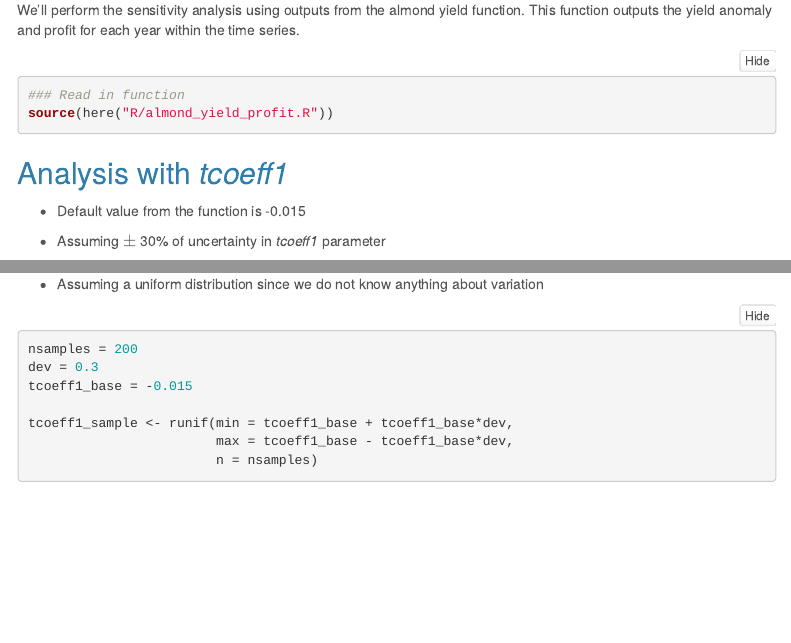
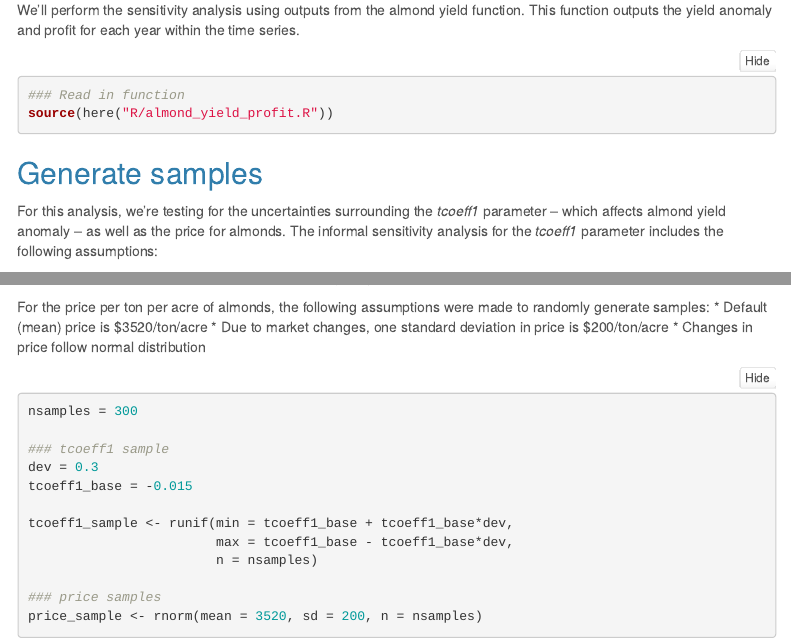
Before and after one commit to n-mcmanus/EDS230, an R Markdown document (HW3/HW3.Rmd): the page in a window 1100 px wide, from 1720 px down, and a second part further down, joined at a grey line. Rendered offline with R 4.5, knitr and Pandoc, with nearby package versions; folded parts are opened; code that draws random numbers runs with fixed seeds of ours; menus at the side of the page are left out; column names are cleaned by a stand-in for the janitor package.

Commit message:
tcoeff1 and price samples

````diff
--- a/HW3/HW3.Rmd
+++ b/HW3/HW3.Rmd
@@ -59,8 +59,7 @@ source(here("R/almond_yield_profit.R"))
 ```
 
 
-##  Analysis with *tcoeff1*
+##  Generate samples
 
-* Default value from the function is -0.015
+For this analysis, we're testing for the uncertainties surrounding the *tcoeff1* parameter -- which affects almond yield anomaly -- as well as the price for almonds. The informal sensitivity analysis for the *tcoeff1* parameter includes the following assumptions:
 
-* Assuming $\pm$ 30% of uncertainty in *tcoeff1* parameter
@@ -67,8 +69,13 @@ source(here("R/almond_yield_profit.R"))
 
-* Assuming a uniform distribution since we do not know anything about variation
+For the price per ton per acre of almonds, the following assumptions were made to randomly generate samples:
+* Default (mean) price is $3520/ton/acre
+* Due to market changes, one standard deviation in price is $200/ton/acre
+* Changes in price follow normal distribution
 
-```{r tcoeff1}
-nsamples = 200
+```{r}
+nsamples = 300
+
+### tcoeff1 sample
 dev = 0.3
 tcoeff1_base = -0.015
 
@@ -76,4 +83,7 @@ tcoeff1_sample <- runif(min = tcoeff1_base + tcoeff1_base*dev,
                         max = tcoeff1_base - tcoeff1_base*dev,
                         n = nsamples)
 
+### price samples
+price_sample <- rnorm(mean = 3520, sd = 200, n = nsamples)
+
 ```
````
Also changed, not shown: HW3/HW3.Rmd (3 more changed lines).
